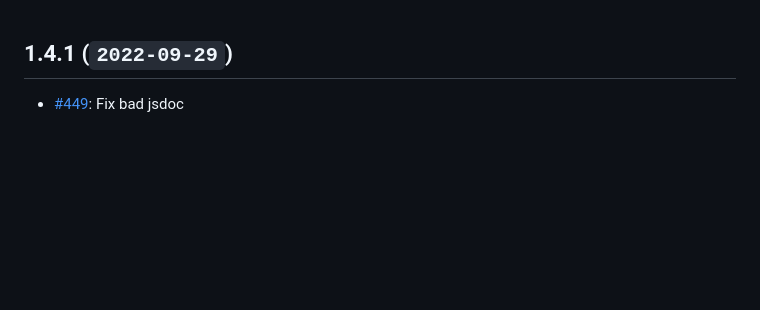
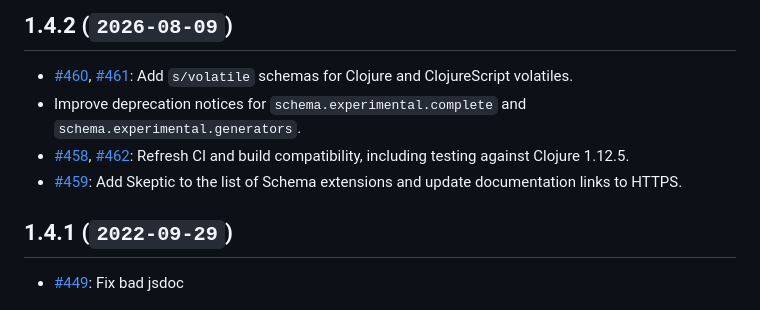
Before and after one commit to plumatic/schema, a Markdown page: CHANGELOG.md, the part around the change. Rendered like a GitHub page; blank space fills up the shorter version.

Commit message:
Add 1.4.2 changelog

```diff
--- a/CHANGELOG.md
+++ b/CHANGELOG.md
@@ -1,3 +1,9 @@
+## 1.4.2 (`2026-08-09`)
+ * [#460](https://github.com/plumatic/schema/pull/460), [#461](https://github.com/plumatic/schema/pull/461): Add `s/volatile` schemas for Clojure and ClojureScript volatiles.
+ * Improve deprecation notices for `schema.experimental.complete` and `schema.experimental.generators`.
+ * [#458](https://github.com/plumatic/schema/pull/458), [#462](https://github.com/plumatic/schema/pull/462): Refresh CI and build compatibility, including testing against Clojure 1.12.5.
+ * [#459](https://github.com/plumatic/schema/pull/459): Add Skeptic to the list of Schema extensions and update documentation links to HTTPS.
+
 ## 1.4.1 (`2022-09-29`)
  * [#449](https://github.com/plumatic/schema/issues/449): Fix bad jsdoc
 
```
